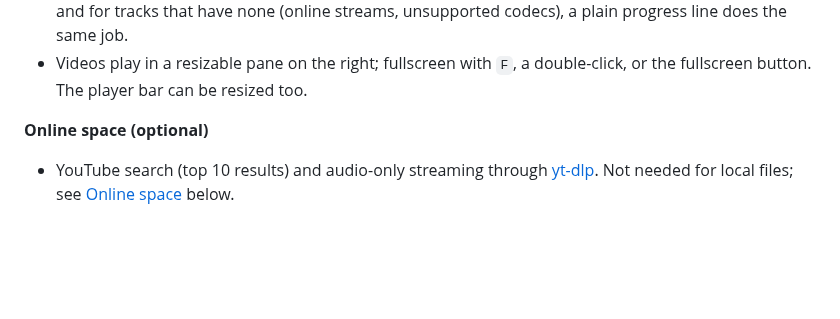
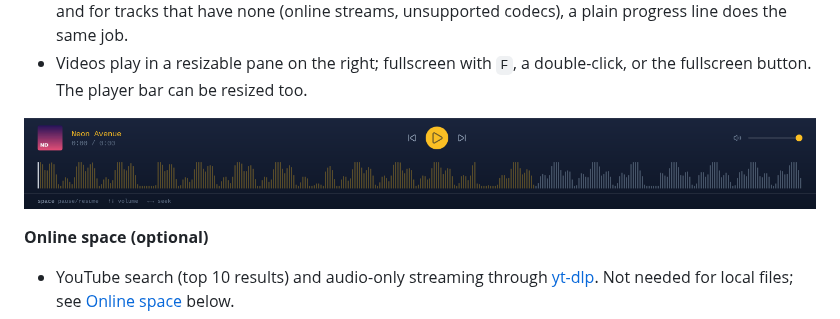
Before and after one commit to samuaks/musical-palm-tree, a Markdown page: README.md, the part around the change. GitHub-like rendering; pictures changed too: screenshots/player-bar.png (added); blank space fills up the shorter version.

Commit message:
docs: add a player bar close-up to the README
Shows the cover art, the whole-track thin-bar waveform and the
hover-to-seek preview, under the Player feature list.

Co-Authored-By: Claude Opus 5.5 <noreply@anthropic.com>
Claude-Session: https://claude.ai/code/session_016yZXJZ2jq5asN77XHY73ZM

```diff
--- a/README.md
+++ b/README.md
@@ -36,6 +36,8 @@ terminal player, and is meant as a learning-friendly codebase (the repository is
   does the same job.
 - Videos play in a resizable pane on the right; fullscreen with `F`, a double-click, or the
   fullscreen button. The player bar can be resized too.
+
+![Player bar: cover art, the whole track's waveform, and the hover-to-seek preview](./screenshots/player-bar.png)
 
 **Online space (optional)**
 
```
